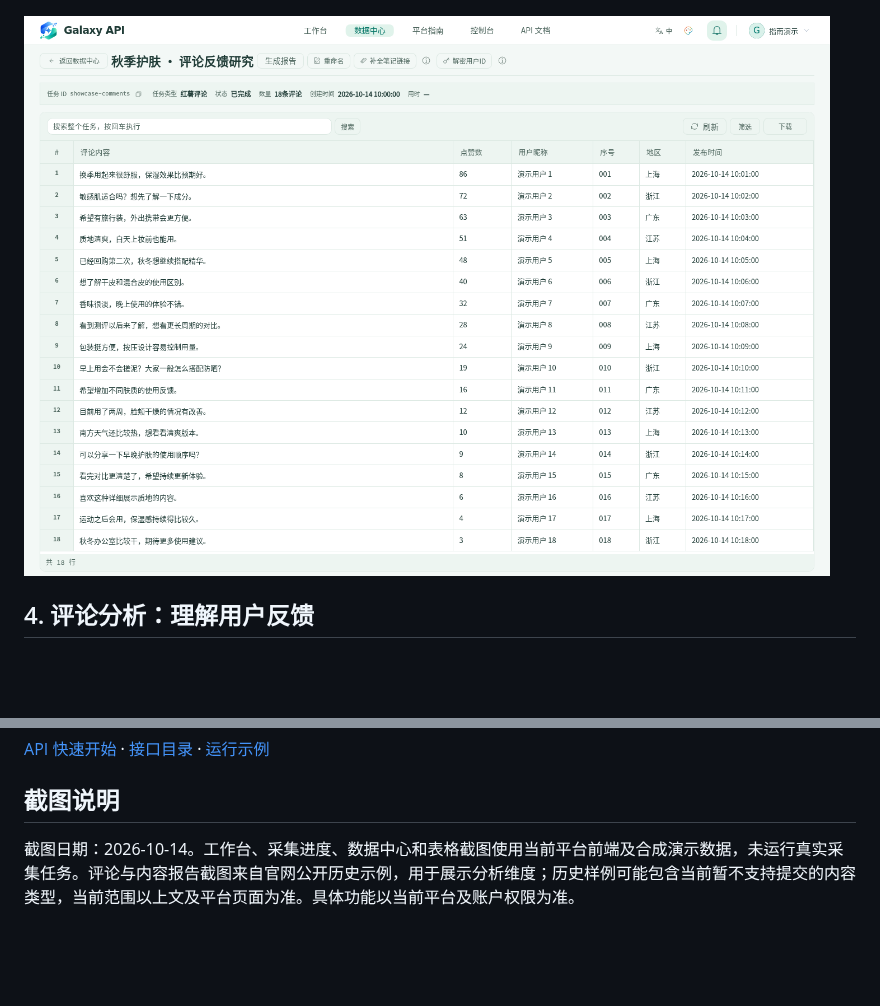
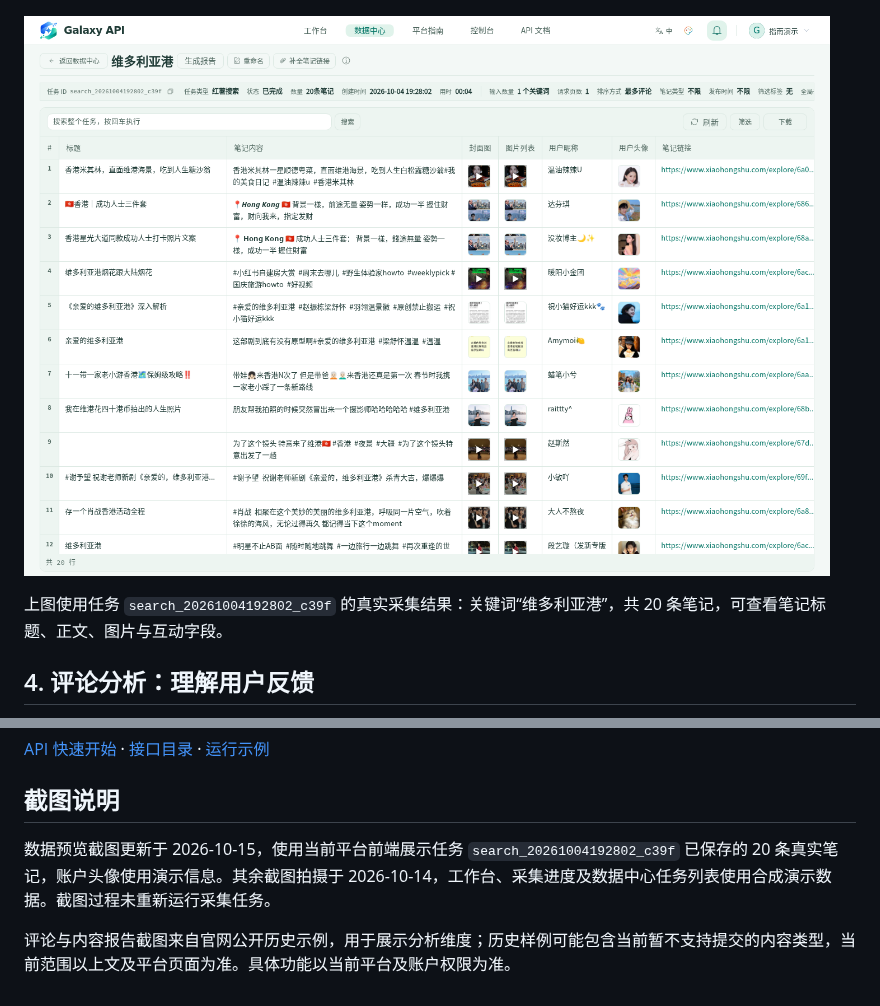
Before and after one commit to luckfexuanxuan-code/galaxy-xiaohongshu-api, a Markdown page: docs/platform.md, 2 parts joined by grey strips. GitHub-like rendering; pictures changed too: assets/screenshots/04-data-preview.png; blank space fills up the shorter version.

```diff
--- a/docs/platform.md
+++ b/docs/platform.md
@@ -30,7 +30,9 @@ Galaxy API 将网页采集工具、数据管理、分析报告和 API 接入放
 
 ![数据中心任务列表，使用演示数据](../assets/screenshots/03-data-center.png)
 
-![数据预览与处理入口，使用演示数据](../assets/screenshots/04-data-preview.png)
+![数据预览与处理入口，展示维多利亚港搜索任务的真实笔记数据](../assets/screenshots/04-data-preview.png)
+
+上图使用任务 `search_20261004192802_c39f` 的真实采集结果：关键词“维多利亚港”，共 20 条笔记，可查看笔记标题、正文、图片与互动字段。
 
 ## 4. 评论分析：理解用户反馈
 
@@ -64,4 +66,6 @@ Galaxy API 将网页采集工具、数据管理、分析报告和 API 接入放
 
 ## 截图说明
 
-截图日期：2026-10-14。工作台、采集进度、数据中心和表格截图使用当前平台前端及合成演示数据，未运行真实采集任务。评论与内容报告截图来自官网公开历史示例，用于展示分析维度；历史样例可能包含当前暂不支持提交的内容类型，当前范围以上文及平台页面为准。具体功能以当前平台及账户权限为准。
+数据预览截图更新于 2026-10-15，使用当前平台前端展示任务 `search_20261004192802_c39f` 已保存的 20 条真实笔记，账户头像使用演示信息。其余截图拍摄于 2026-10-14，工作台、采集进度及数据中心任务列表使用合成演示数据。截图过程未重新运行采集任务。
+
+评论与内容报告截图来自官网公开历史示例，用于展示分析维度；历史样例可能包含当前暂不支持提交的内容类型，当前范围以上文及平台页面为准。具体功能以当前平台及账户权限为准。
```
Also changed, not shown: README.en.md (+5 -3 lines), README.md (+5 -3 lines).
